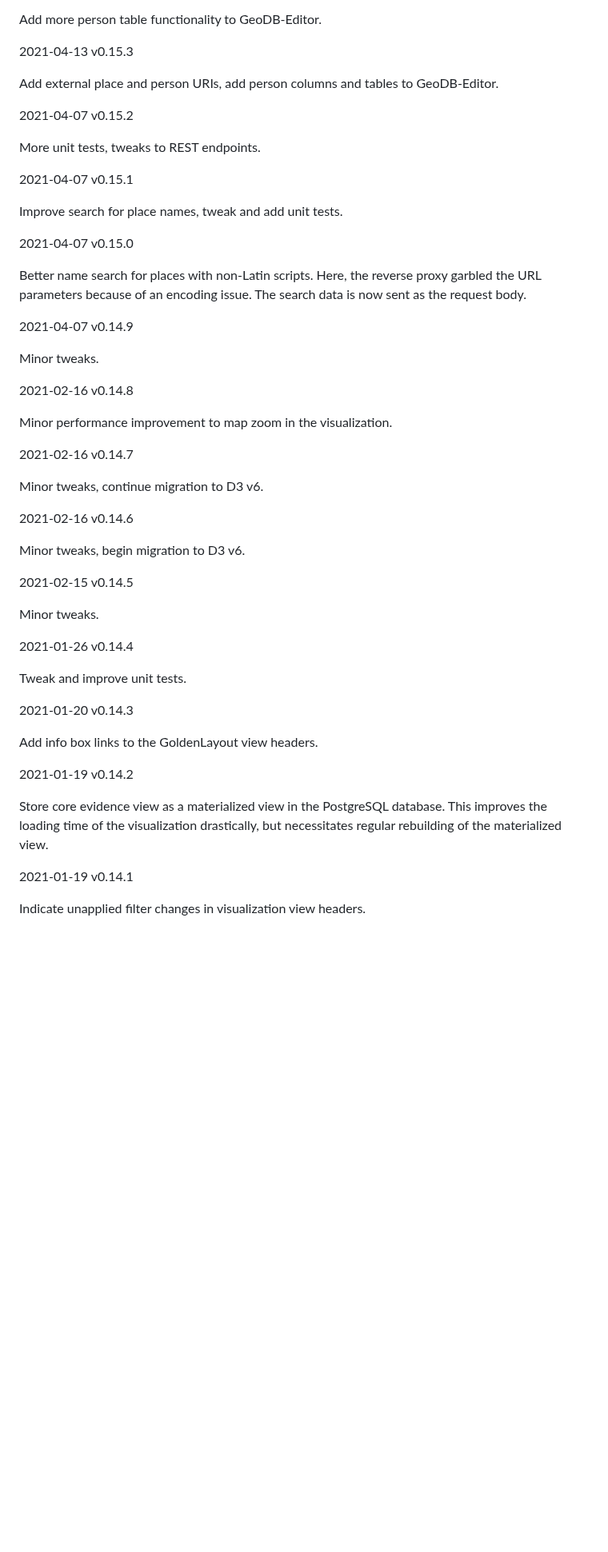
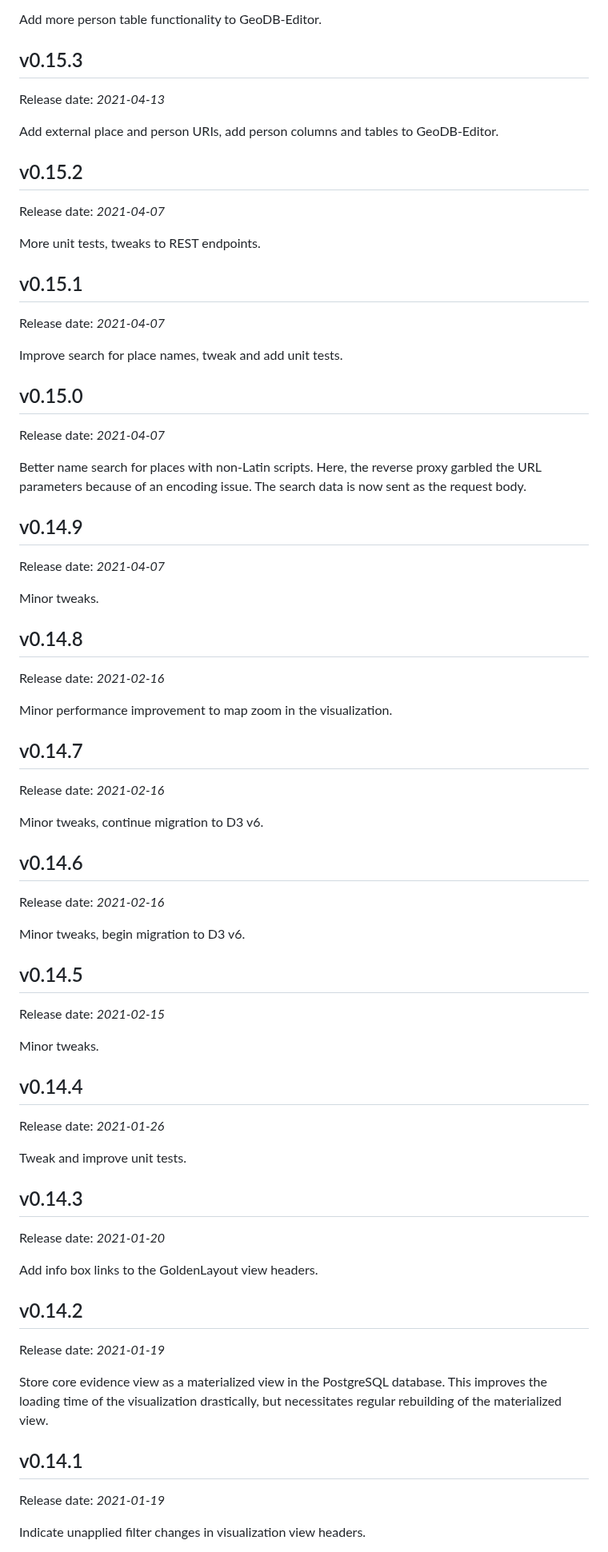
Before and after one commit to UniStuttgart-VISUS/damast, a Markdown page: CHANGELOG.md, the part around one of its changes. Shown at 80% size. Drawn GitHub-style; blank space fills up the shorter version.

Commit message:
change all version headers in CHANGELOG to new format

```diff
--- a/CHANGELOG.md
+++ b/CHANGELOG.md
@@ -473,72 +591,98 @@ Smaller tweaks and fixes.
 Add more person table functionality to GeoDB-Editor.
 
 
-2021-04-13                                                          v0.15.3
+## v0.15.3
+
+Release date: *2021-04-13*
 
 Add external place and person URIs, add person columns and tables to
 GeoDB-Editor.
 
 
-2021-04-07                                                          v0.15.2
+## v0.15.2
+
+Release date: *2021-04-07*
 
 More unit tests, tweaks to REST endpoints.
 
 
-2021-04-07                                                          v0.15.1
+## v0.15.1
+
+Release date: *2021-04-07*
 
 Improve search for place names, tweak and add unit tests.
 
 
-2021-04-07                                                          v0.15.0
+## v0.15.0
+
+Release date: *2021-04-07*
 
 Better name search for places with non-Latin scripts.  Here, the reverse
 proxy garbled the URL parameters because of an encoding issue.  The search
 data is now sent as the request body.
 
 
-2021-04-07                                                          v0.14.9
+## v0.14.9
+
+Release date: *2021-04-07*
 
 Minor tweaks.
 
 
-2021-02-16                                                          v0.14.8
+## v0.14.8
+
+Release date: *2021-02-16*
 
 Minor performance improvement to map zoom in the visualization.
 
 
-2021-02-16                                                          v0.14.7
+## v0.14.7
+
+Release date: *2021-02-16*
 
 Minor tweaks, continue migration to D3 v6.
 
 
-2021-02-16                                                          v0.14.6
+## v0.14.6
+
+Release date: *2021-02-16*
 
 Minor tweaks, begin migration to D3 v6.
 
 
-2021-02-15                                                          v0.14.5
+## v0.14.5
+
+Release date: *2021-02-15*
 
 Minor tweaks.
 
 
-2021-01-26                                                          v0.14.4
+## v0.14.4
+
+Release date: *2021-01-26*
 
 Tweak and improve unit tests.
 
 
-2021-01-20                                                          v0.14.3
+## v0.14.3
+
+Release date: *2021-01-20*
 
 Add info box links to the GoldenLayout view headers.
 
 
-2021-01-19                                                          v0.14.2
+## v0.14.2
+
+Release date: *2021-01-19*
 
 Store core evidence view as a materialized view in the PostgreSQL
 database.  This improves the loading time of the visualization
 drastically, but necessitates regular rebuilding of the materialized view.
 
 
-2021-01-19                                                          v0.14.1
+## v0.14.1
+
+Release date: *2021-01-19*
 
 Indicate unapplied filter changes in visualization view headers.
 
```
Also changed, not shown: other parts of CHANGELOG.md (+411 -137 lines).
